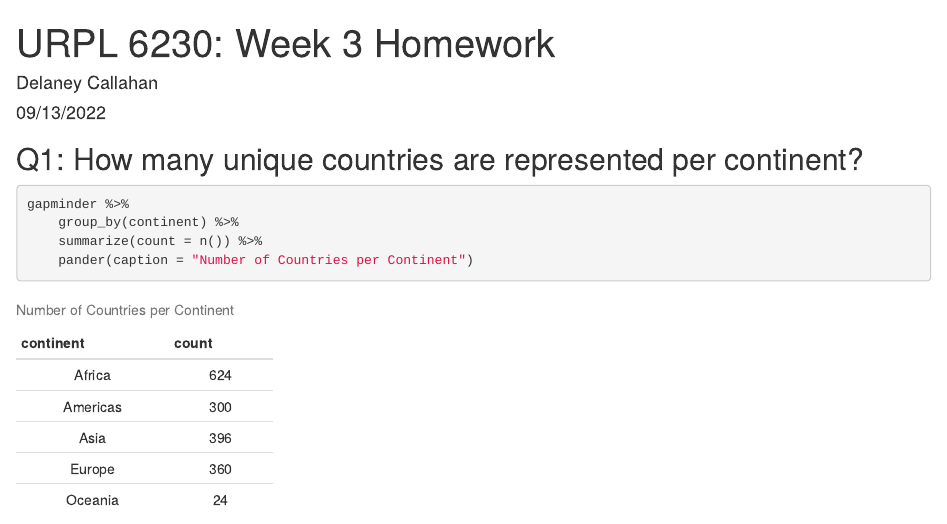
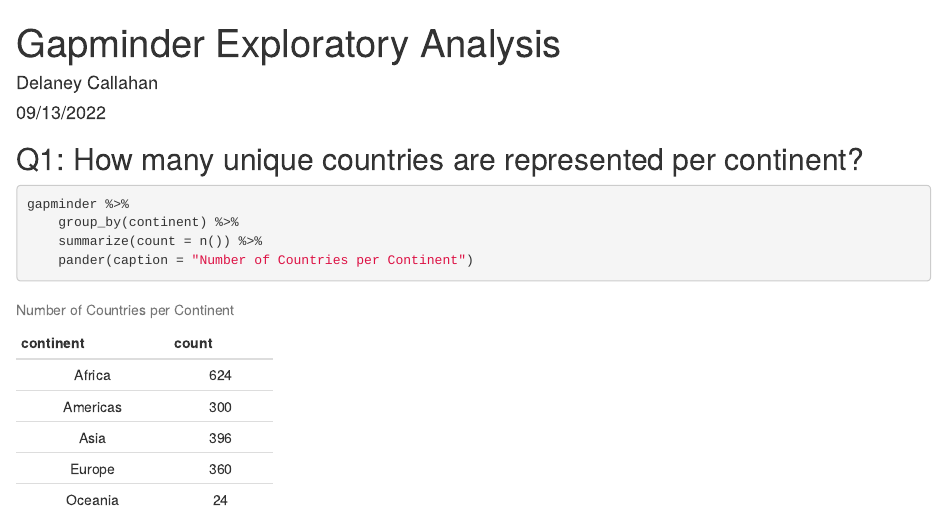
Before and after one commit to dtcallahan/r_projects, an R Markdown document (gapminder2_exploratory_analysis.Rmd.Rmd): the page in a window 1100 px wide, from its top. Rendered offline with R 4.5, knitr and Pandoc, with nearby package versions; drawn as R Markdown's standard HTML page in place of the format the file asks for; the gapminder table comes from the copy in Python's plotly package.

Commit message:
Update gapminder2_exploratory_analysis.Rmd.Rmd

```diff
--- a/gapminder2_exploratory_analysis.Rmd.Rmd
+++ b/gapminder2_exploratory_analysis.Rmd.Rmd
@@ -1,5 +1,5 @@
 ---
-title: "URPL 6230: Week 3 Homework"
+title: "Gapminder Exploratory Analysis"
 author: "Delaney Callahan"
 date: "09/13/2022"
 output:
```
